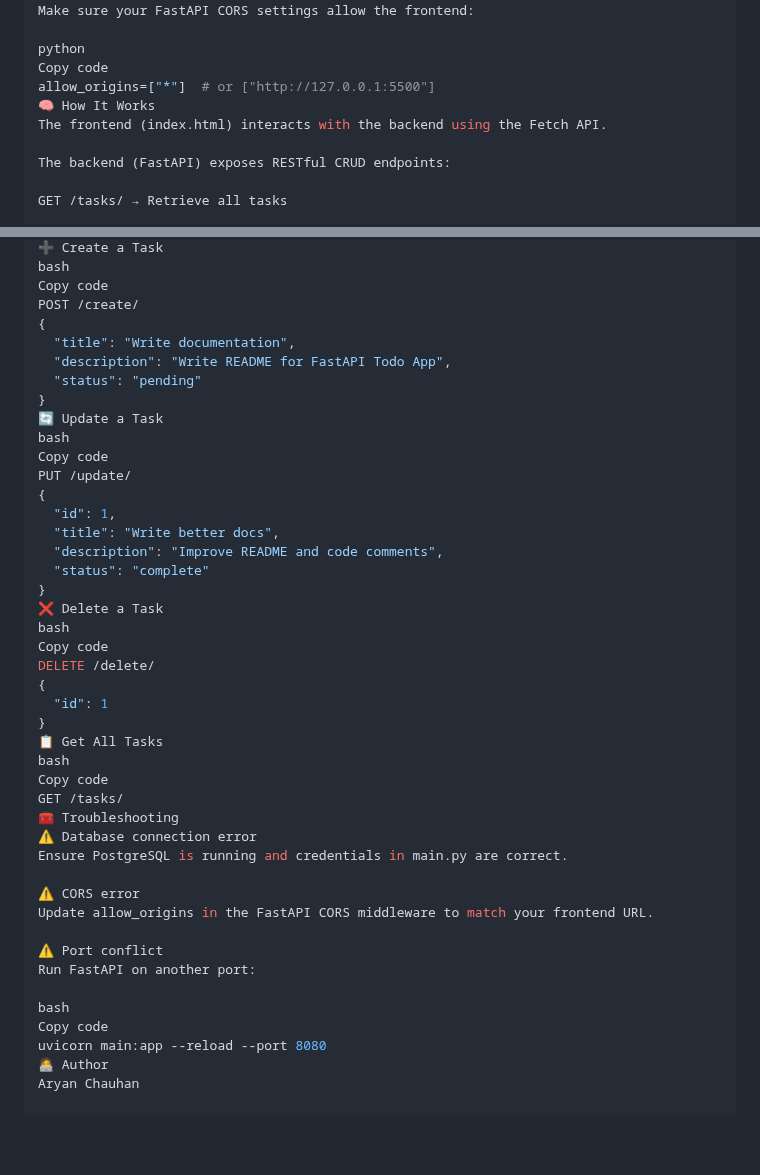
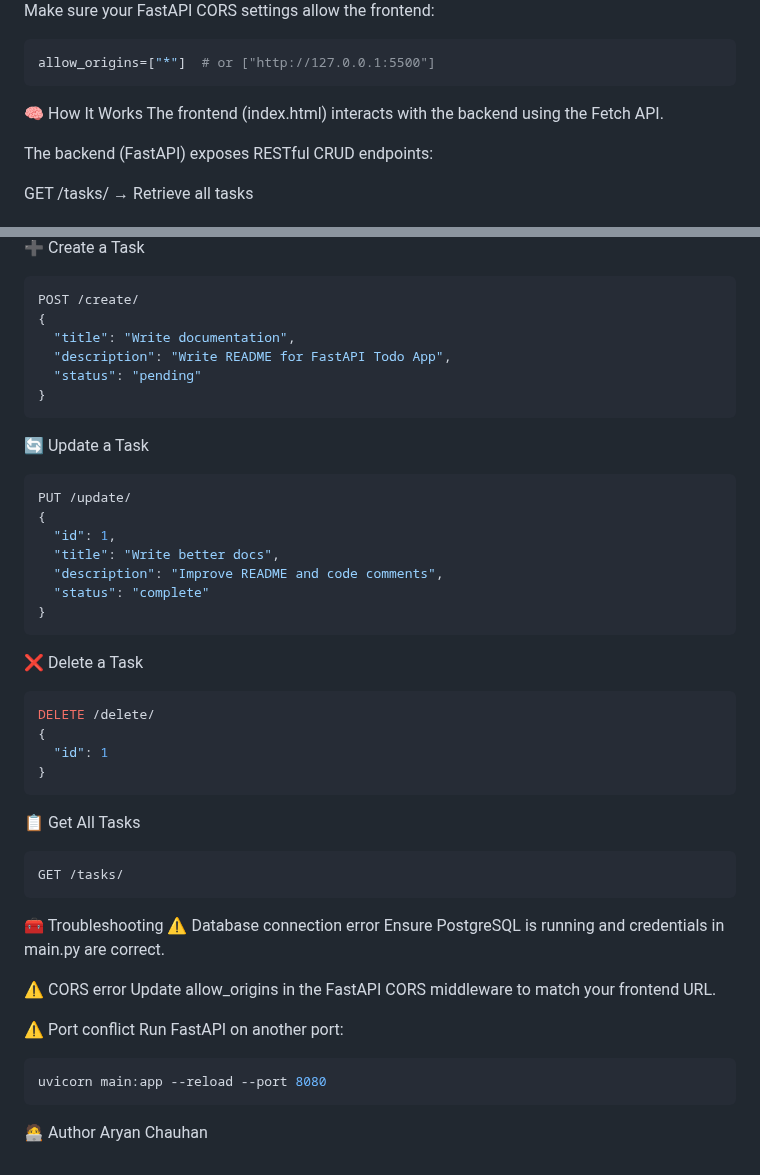
Before and after one commit to aryanchauhan457/TODO_APP_FASTAPI, a Markdown page: README.md, 2 parts joined by grey strips. GitHub-like rendering; blank space fills up the shorter version.

````diff
--- a/README.md
+++ b/README.md
@@ -124,10 +128,12 @@ http://127.0.0.1:5500/index.html
 Make sure your FastAPI CORS settings allow the frontend:
 
-python
-Copy code
+```python
 allow_origins=["*"]  # or ["http://127.0.0.1:5500"]
+```
+
 🧠 How It Works
 The frontend (index.html) interacts with the backend using the Fetch API.
+
 
 The backend (FastAPI) exposes RESTful CRUD endpoints:
 
@@ -147,15 +154,15 @@ FastAPI automatically provides an interactive Swagger UI for testing.
 ➕ Create a Task
-bash
-Copy code
+```bash
 POST /create/
 {
   "title": "Write documentation",
   "description": "Write README for FastAPI Todo App",
   "status": "pending"
 }
+```
+
 🔄 Update a Task
-bash
-Copy code
+```bash
 PUT /update/
 {
   "id": 1,
@@ -163,17 +170,21 @@ PUT /update/
   "description": "Improve README and code comments",
   "status": "complete"
 }
+```
+
 ❌ Delete a Task
-bash
-Copy code
+```bash
 DELETE /delete/
 {
   "id": 1
 }
+```
+
 📋 Get All Tasks
-bash
-Copy code
+```bash
 GET /tasks/
+```
+
 🧰 Troubleshooting
 ⚠️ Database connection error
 Ensure PostgreSQL is running and credentials in main.py are correct.
@@ -184,8 +195,9 @@ Update allow_origins in the FastAPI CORS middleware to match your frontend URL.
 ⚠️ Port conflict
 Run FastAPI on another port:
 
-bash
-Copy code
+```bash
 uvicorn main:app --reload --port 8080
+```
+
 🧑‍💻 Author
 Aryan Chauhan
````
Also changed, not shown: other parts of README.md (+42 -37 lines).
